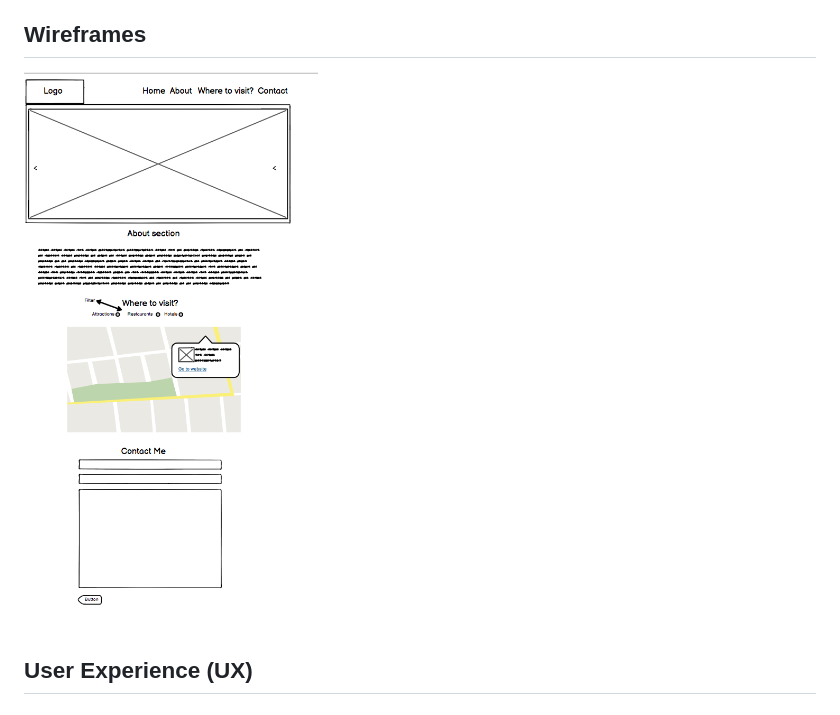
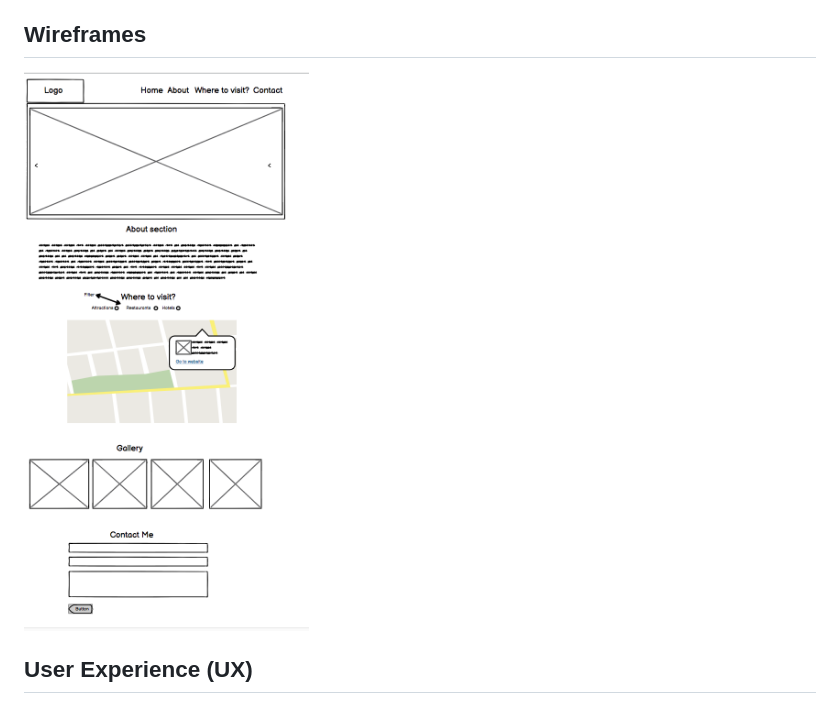
Before and after one commit to Code-Institute-Submissions/Siobhanmcc-ms-2_May_Resub, a Markdown page: README.md, the part around the change. Rendered like a GitHub page; pictures changed too: assets/images/wireframe-3.png (added).

Commit message:
Add wireframe

```diff
--- a/README.md
+++ b/README.md
@@ -7,7 +7,7 @@ The live link to view it is here https://siobhanmcc.github.io/ms-2/
 
 ## Wireframes
 
-![title](assets/images/wire-frame-ms2.png)
+![title](assets/images/wireframe-3.png)
 
 ##  User Experience (UX)
 ### User Stories
```
